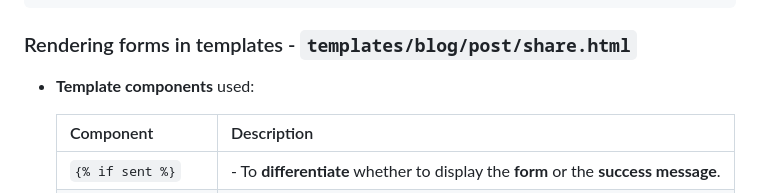
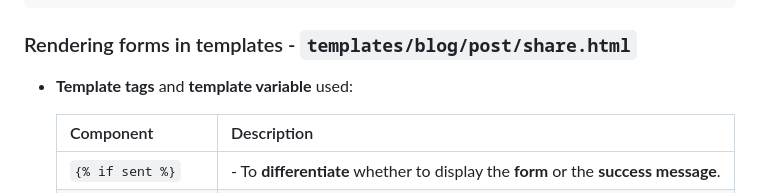
Before and after one commit to boonyong6/image-bookmarking-api, a Markdown page: README.md, the part around the change. GitHub-like rendering.

Commit message:
Refine notes - Use consistent words to facilitate searching.

```diff
--- a/README.md
+++ b/README.md
@@ -991,7 +991,7 @@ def post_share(request: HttpRequest, post_id):
 
 ### Rendering forms in templates - `templates/blog/post/share.html`
 
-- **Template components** used:
+- **Template tags** and **template variable** used:
 
   | Component          | Description                                                                                                                                                  |
   | ------------------ | ------------------------------------------------------------------------------------------------------------------------------------------------------------ |
```
